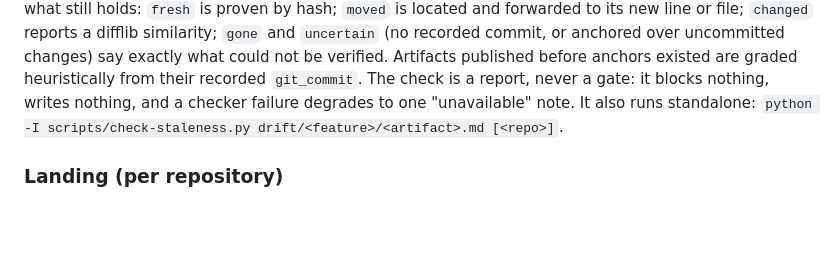
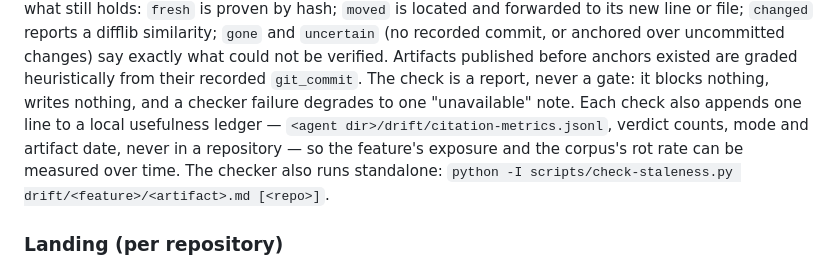
Before and after one commit to coylemichael/drift, a Markdown page: README.md, the part around the change. GitHub-like rendering; blank space fills up the shorter version.

Commit message:
docs: document the citation usefulness ledger in the README

```diff
--- a/README.md
+++ b/README.md
@@ -226,7 +226,10 @@ line or file; `changed` reports a difflib similarity; `gone` and `uncertain`
 could not be verified. Artifacts published before anchors existed are graded
 heuristically from their recorded `git_commit`. The check is a report, never a
 gate: it blocks nothing, writes nothing, and a checker failure degrades to one
-"unavailable" note. It also runs standalone:
+"unavailable" note. Each check also appends one line to a local usefulness
+ledger — `<agent dir>/drift/citation-metrics.jsonl`, verdict counts, mode and
+artifact date, never in a repository — so the feature's exposure and the
+corpus's rot rate can be measured over time. The checker also runs standalone:
 `python -I scripts/check-staleness.py drift/<feature>/<artifact>.md [<repo>]`.
 
 ### Landing (per repository)
```
